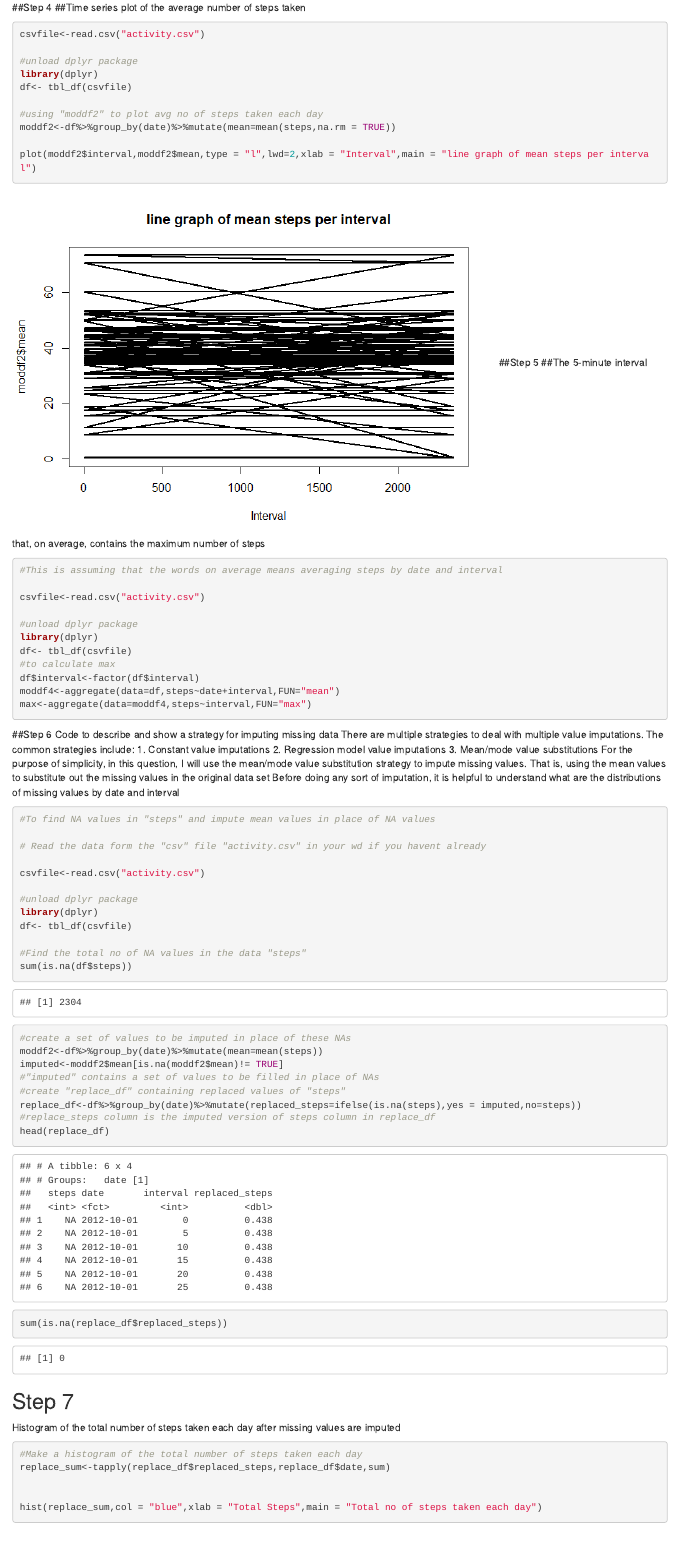
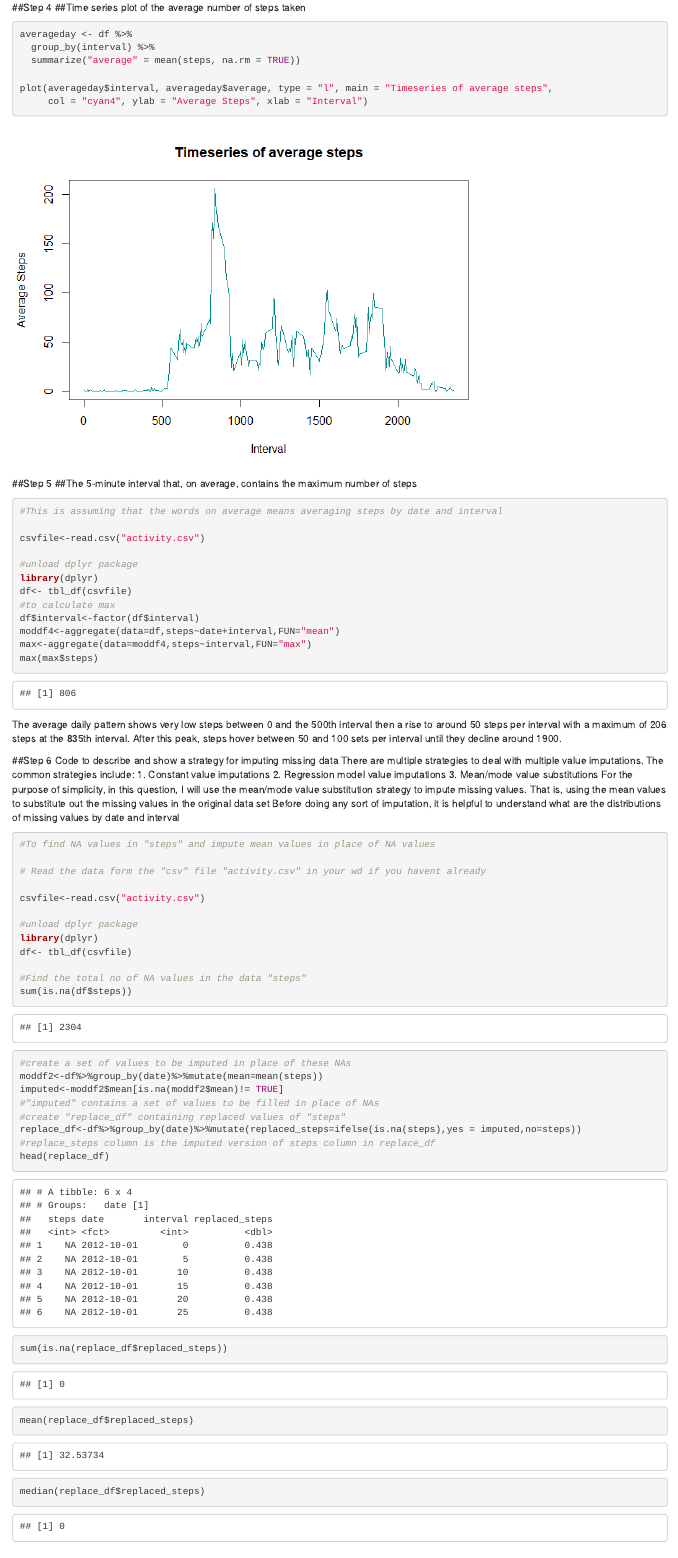
Before and after one commit to viv4444/reproducible-research-project-1, an R Markdown document (project1.Rmd): the page in a window 1100 px wide, from 2970 px down before the commit and from 3180 px down after it, so that both start at the same text. The pictures show the output file project1.html that the author committed with the source, opened offline.

Commit message:
better explanations

````diff
--- a/project1.Rmd
+++ b/project1.Rmd
@@ -72,19 +78,16 @@ summary(moddf)
 ##Step 4
 ##Time series plot of the average number of steps taken
 ```{r,echo=TRUE}
+averageday <- df %>%
+  group_by(interval) %>%
+  summarize("average" = mean(steps, na.rm = TRUE))
 
-csvfile<-read.csv("activity.csv")
-
-#unload dplyr package
-library(dplyr)
-df<- tbl_df(csvfile)
-
-#using "moddf2" to plot avg no of steps taken each day
-moddf2<-df%>%group_by(date)%>%mutate(mean=mean(steps,na.rm = TRUE))
-
-plot(moddf2$interval,moddf2$mean,type = "l",lwd=2,xlab = "Interval",main = "line graph of mean steps per interval")
+plot(averageday$interval, averageday$average, type = "l", main = "Timeseries of average steps",
+     col = "cyan4", ylab = "Average Steps", xlab = "Interval")
 
 ```
+
+
 ##Step 5
 ##The 5-minute interval that, on average, contains the maximum number of steps
 
@@ -100,7 +103,11 @@ df<- tbl_df(csvfile)
 df$interval<-factor(df$interval)
 moddf4<-aggregate(data=df,steps~date+interval,FUN="mean")
 max<-aggregate(data=moddf4,steps~interval,FUN="max")
+max(max$steps)
 ```
+The average daily pattern shows very low steps between 0 and the 500th interval then a rise to around 50 steps per interval with a maximum of 206 steps at the 835th interval. After this peak, steps hover between 50 and 100 sets per interval until they decline around 1900.
+
+
 ##Step 6
 Code to describe and show a strategy for imputing missing data
 There are multiple strategies to deal with multiple value imputations.
@@ -132,6 +139,8 @@ replace_df<-df%>%group_by(date)%>%mutate(replaced_steps=ifelse(is.na(steps),yes
 #replace_steps column is the imputed version of steps column in replace_df
 head(replace_df)
 sum(is.na(replace_df$replaced_steps))
+mean(replace_df$replaced_steps)
+median(replace_df$replaced_steps)
 ```
 
 ## Step 7
````
Also changed, not shown: project1.html, project1.md, project1_files/figure-html/unnamed-chunk-5-1.png, unnamed-chunk-5-1.png (added), project1.Rmd (10 more changed lines).
